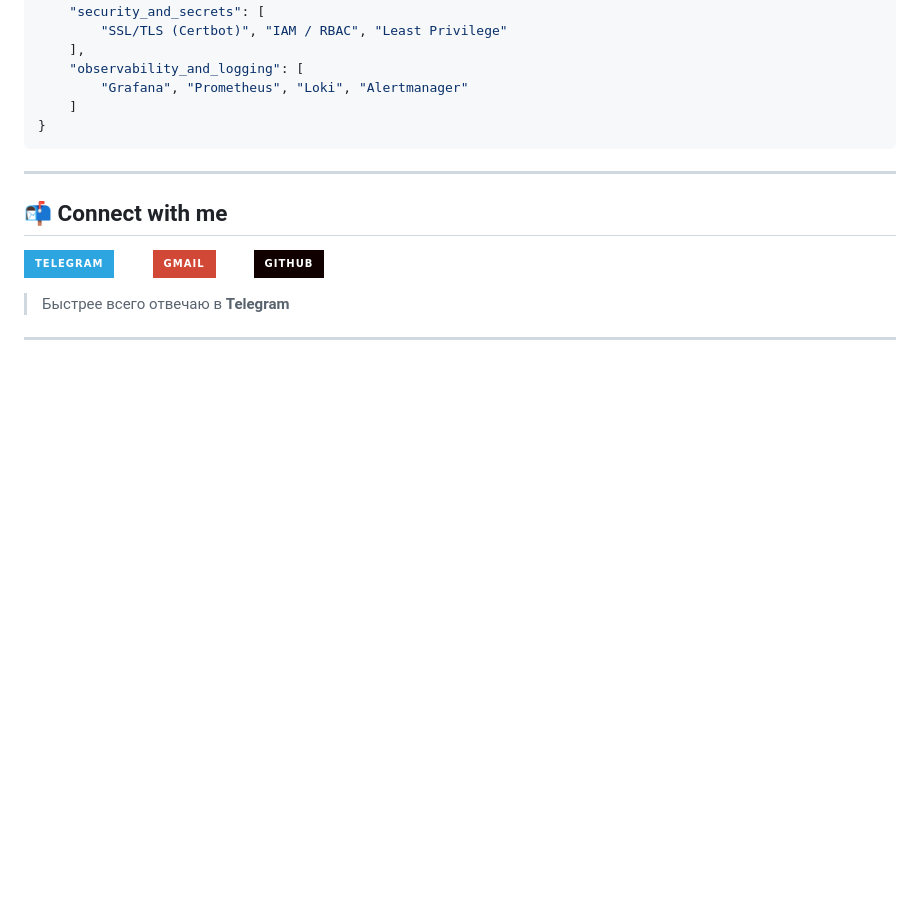
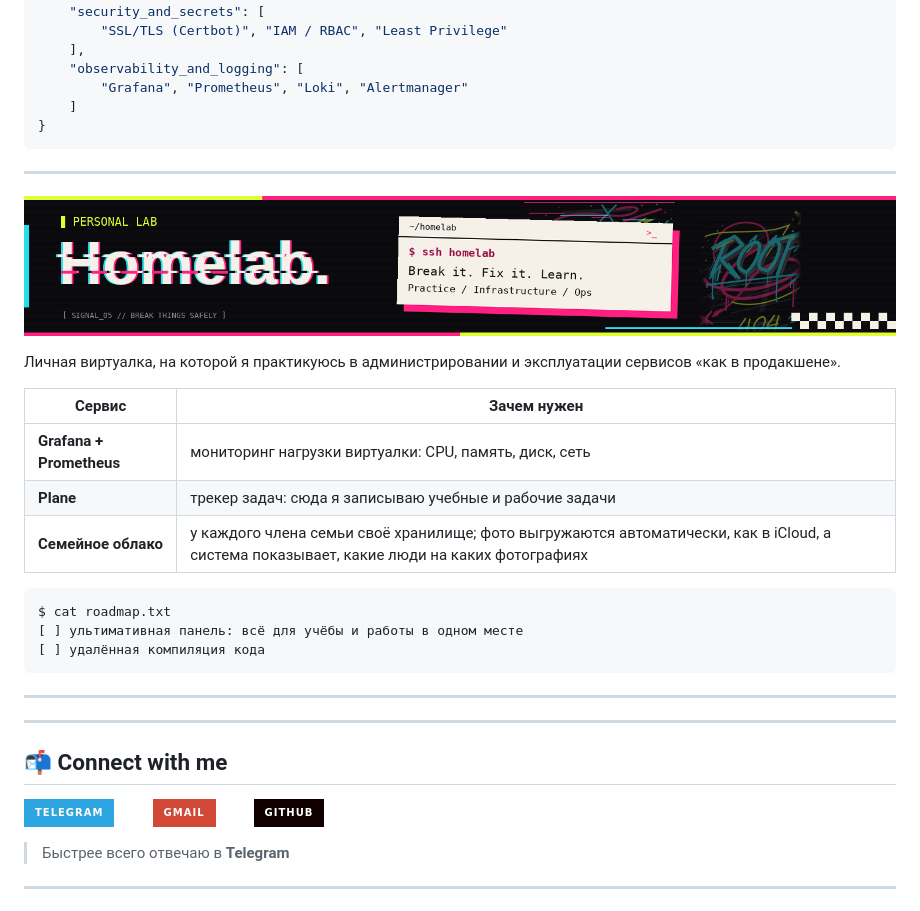
Before and after one commit to NolikUss/NolikUss, a Markdown page: README.md, the part around the change. Drawn GitHub-style; pictures changed too: images/github_homelab_banner.png (added); badges without logos; blank space fills up the shorter version.

Commit message:
Добаил информацию про виртуалку

````diff
--- a/README.md
+++ b/README.md
@@ -56,11 +56,33 @@ tech_stack = {
 }
 ```
 ---
+<p align="center">
+  <img src="images/github_homelab_banner.png" width="100%" alt="Homelab">
+</p>
+
+Личная виртуалка, на которой я практикуюсь в администрировании и эксплуатации сервисов «как в продакшене».
+
+| Сервис | Зачем нужен |
+| --- | --- |
+| **Grafana + Prometheus** | мониторинг нагрузки виртуалки: CPU, память, диск, сеть |
+| **Plane** | трекер задач: сюда я записываю учебные и рабочие задачи |
+| **Семейное облако** | у каждого члена семьи своё хранилище; фото выгружаются автоматически, как в iCloud, а система показывает, какие люди на каких фотографиях |
+
+```bash
+$ cat roadmap.txt
+[ ] ультимативная панель: всё для учёбы и работы в одном месте
+[ ] удалённая компиляция кода
+```
+
+---
+
+---
 ## 📬 Connect with me
 
 [![Telegram Badge](https://img.shields.io/badge/Telegram-2CA5E0?style=for-the-badge&logo=telegram&logoColor=white)](https://t.me/NolikUss) &emsp;&emsp; [![Gmail Badge](https://img.shields.io/badge/Gmail-D14836?style=for-the-badge&logo=gmail&logoColor=white)](mailto:trofgorbatko@gmail.com) &emsp;&emsp; [![GitHub Badge](https://img.shields.io/badge/GitHub-100000?style=for-the-badge&logo=github&logoColor=white)](https://github.com/NolikUss)
 
 > Быстрее всего отвечаю в **Telegram**
+
 ---
 
 <p align="center">
````
